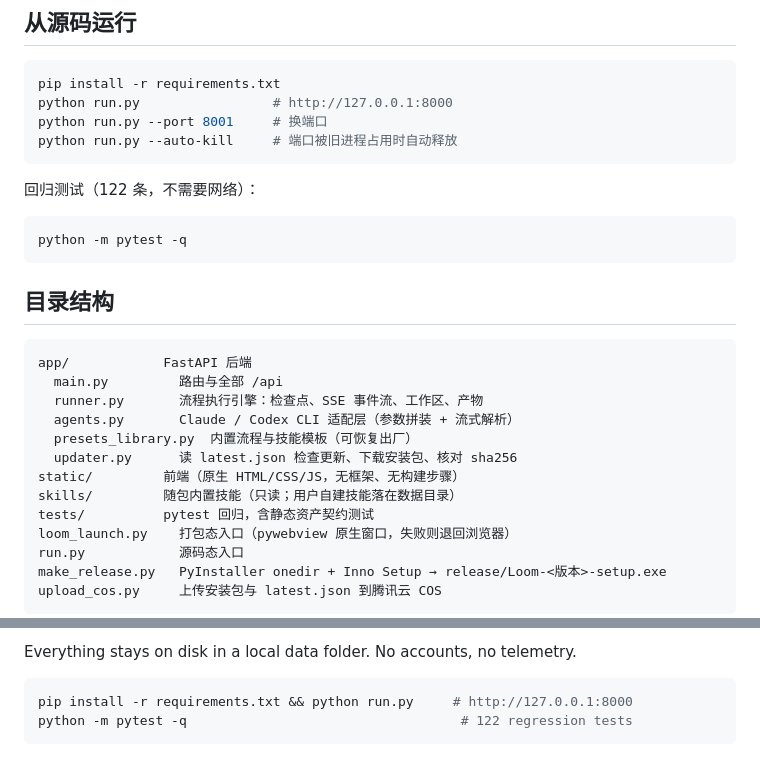
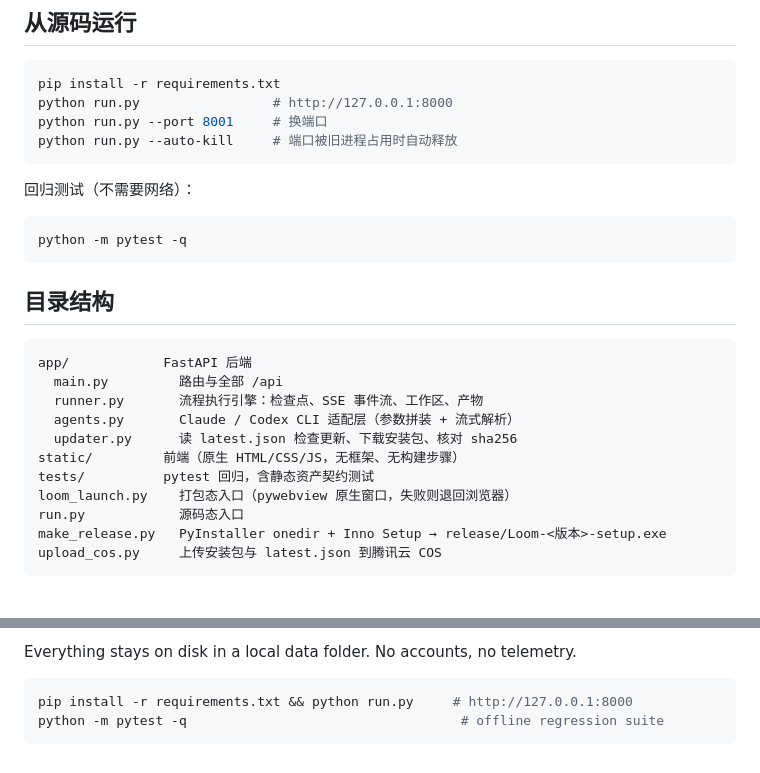
Before and after one commit to liixnglinb/Loom, a Markdown page: README.md, 2 parts joined by grey strips. Drawn GitHub-style; blank space fills up the shorter version.

````diff
--- a/README.md
+++ b/README.md
@@ -40,7 +40,7 @@ python run.py --port 8001     # 换端口
 python run.py --auto-kill     # 端口被旧进程占用时自动释放
 ```
 
-回归测试（122 条，不需要网络）：
+回归测试（不需要网络）：
 
 ```bash
 python -m pytest -q
@@ -53,10 +53,8 @@ app/            FastAPI 后端
   main.py         路由与全部 /api
   runner.py       流程执行引擎：检查点、SSE 事件流、工作区、产物
   agents.py       Claude / Codex CLI 适配层（参数拼装 + 流式解析）
-  presets_library.py  内置流程与技能模板（可恢复出厂）
   updater.py      读 latest.json 检查更新、下载安装包、核对 sha256
 static/         前端（原生 HTML/CSS/JS，无框架、无构建步骤）
-skills/         随包内置技能（只读；用户自建技能落在数据目录）
 tests/          pytest 回归，含静态资产契约测试
 loom_launch.py    打包态入口（pywebview 原生窗口，失败则退回浏览器）
 run.py            源码态入口
@@ -102,5 +100,5 @@ Everything stays on disk in a local data folder. No accounts, no telemetry.
 
 ```bash
 pip install -r requirements.txt && python run.py     # http://127.0.0.1:8000
-python -m pytest -q                                   # 122 regression tests
+python -m pytest -q                                   # offline regression suite
 ```
````
Also changed, not shown: HANDOFF.md (+40 -4 lines).
